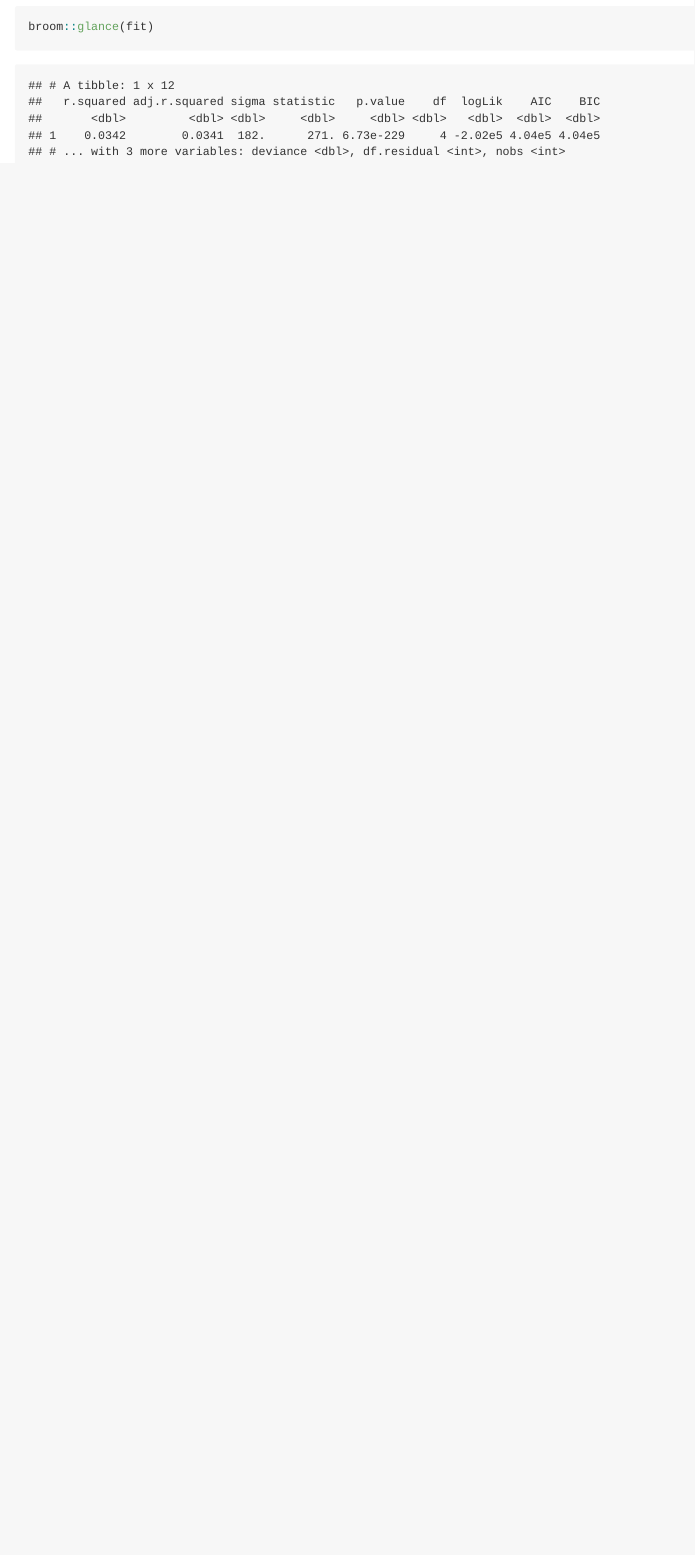
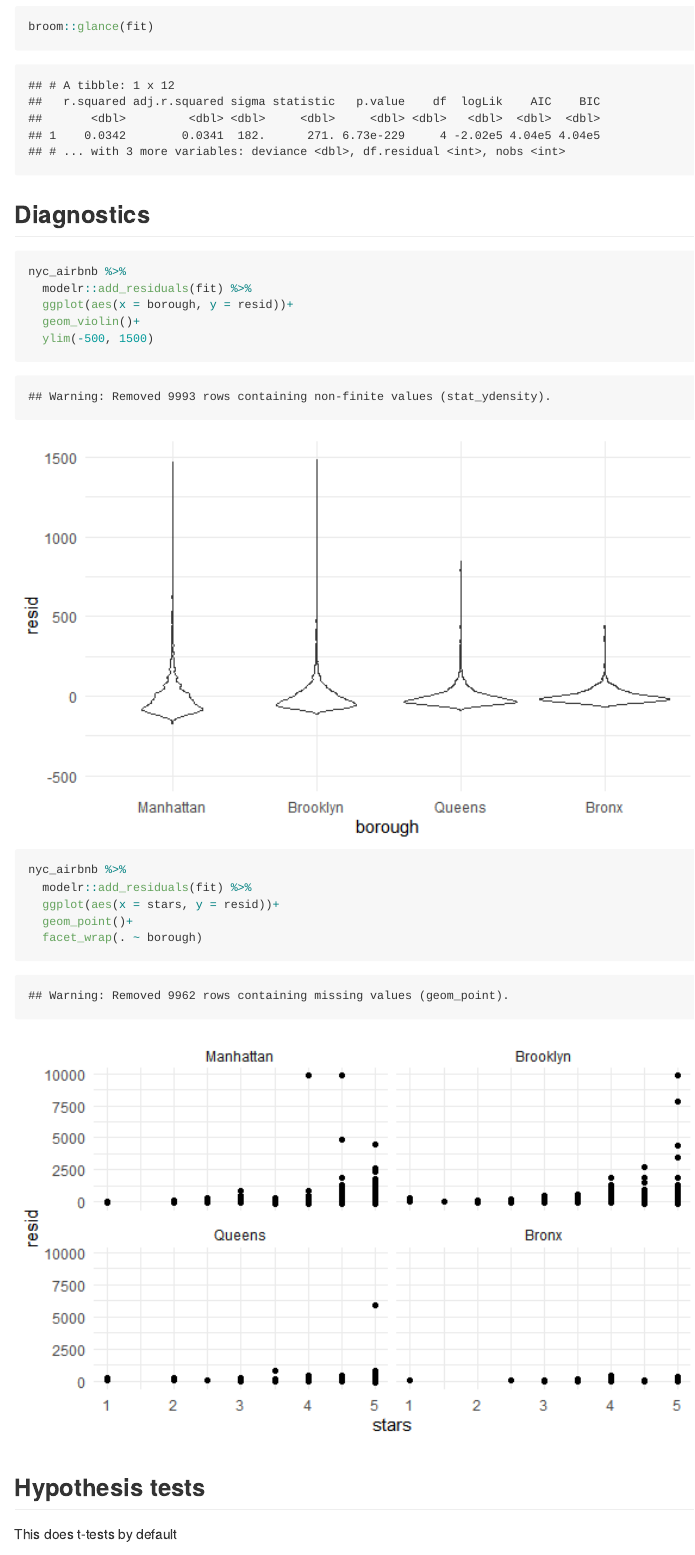
Before and after one commit to mangulo13/linear_models, an R Markdown document (linear_models.Rmd): the page in a window 1100 px wide, from 4000 px down. The pictures show the output file linear_models.md that the author committed with the source, drawn offline in the style of GitHub.

Commit message:
Diagnostics

````diff
--- a/linear_models.Rmd
+++ b/linear_models.Rmd
@@ -114,3 +114,24 @@ fit = lm(price ~ stars + borough, data = nyc_airbnb)
 broom::tidy(fit)
 broom::glance(fit)
 ```
+
+
+## Diagnostics
+
+```{r}
+nyc_airbnb %>%
+  modelr::add_residuals(fit) %>%
+  ggplot(aes(x = borough, y = resid))+
+  geom_violin()+
+  ylim(-500, 1500)
+
+nyc_airbnb %>%
+  modelr::add_residuals(fit) %>%
+  ggplot(aes(x = stars, y = resid))+
+  geom_point()+
+  facet_wrap(. ~ borough)
+```
+
+## Hypothesis tests
+
+This does t-tests by default
````
Also changed, not shown: linear_models.md, linear_models_files/figure-gfm/unnamed-chunk-9-1.png (added), linear_models_files/figure-gfm/unnamed-chunk-9-2.png (added), linear_models.Rmd (16 more changed lines).
